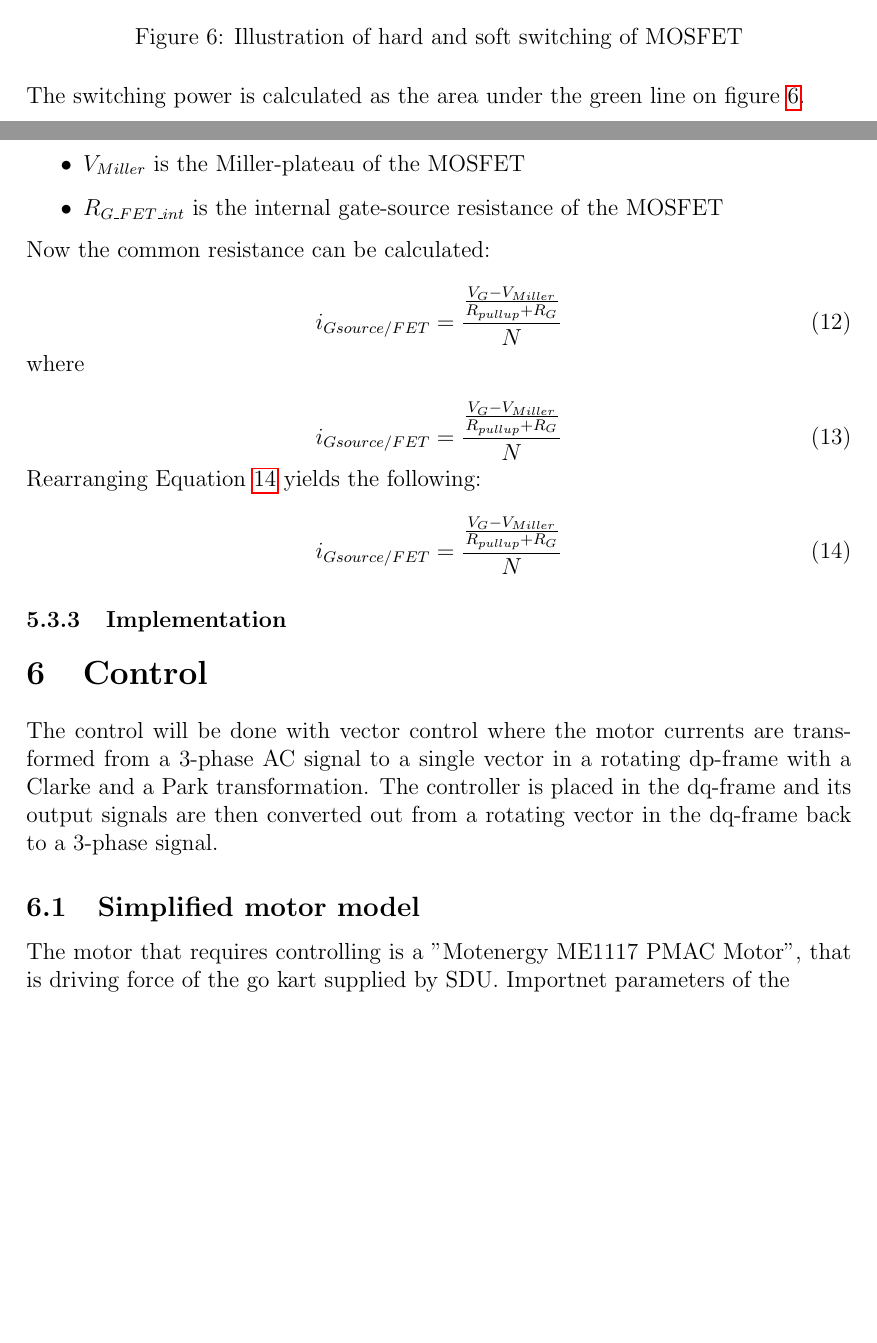
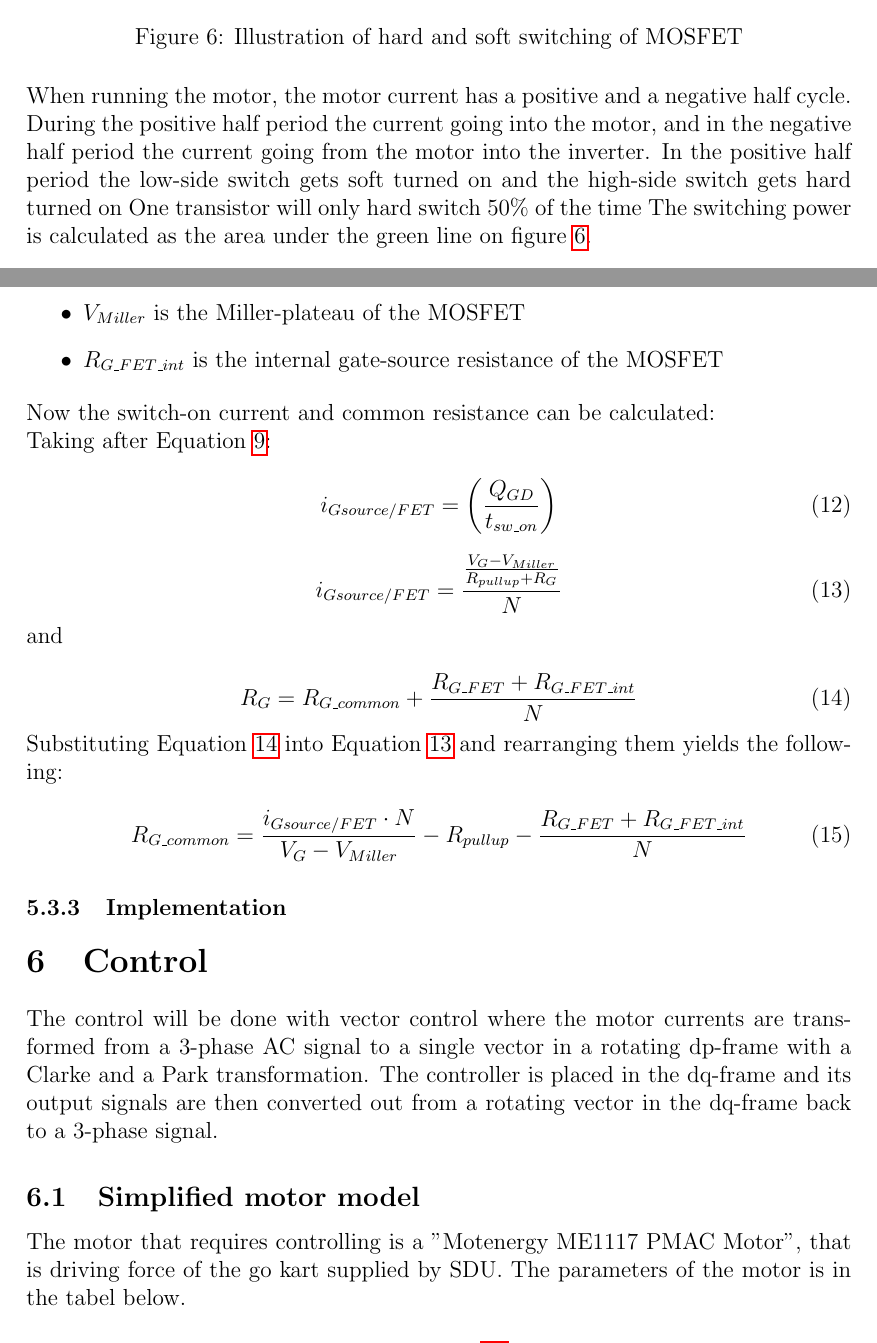
Before and after one commit to jaoff15/Inverter-Project-Report, a LaTeX document (main.tex, which reads sections/control/control_sections/introduction.tex, sections/hardware/driverboard/design.tex, sections/hardware/powerboard/Power_Board.tex): two parts of pages 14 and 17 of 47 before the commit and two parts of pages 14 and 17 of 48 after it, joined at a grey line, cut so that both start at the same text, the shorter picture padded with empty space. Compiled offline with pdfLaTeX.

Commit message:
Updates from Overleaf

```diff
--- a/sections/control/control_sections/introduction.tex
+++ b/sections/control/control_sections/introduction.tex
@@ -1,3 +1,3 @@
 \subsection{Simplified motor model}
-The motor that requires controlling is a "Motenergy ME1117 PMAC Motor", that is driving force of the go kart supplied by SDU. Importnet parameters of the
+The motor that requires controlling is a "Motenergy ME1117 PMAC Motor", that is driving force of the go kart supplied by SDU. The parameters of the motor is in the tabel below.
 
--- a/sections/hardware/driverboard/design.tex
+++ b/sections/hardware/driverboard/design.tex
@@ -37,23 +37,32 @@ To get the resistor values, first, the sink current must be calculated for the r
         \item $R_{G{\_}FET{\_}int}$ is the internal gate-source resistance of the MOSFET
     \end{itemize}
 
-    Now the common resistance can be calculated:
+    Now the switch-on current and common resistance can be calculated:
+
+    Taking after Equation \ref{eq:i_Gsink_per_fet_1}:
+
+    \begin{equation}
+        i_{Gsource/FET} = \bigg( \frac{Q_{GD}}{t_{sw{\_}on}} \bigg)
+        \label{eq:i_Gsource_per_fet_1}
+    \end{equation}
+
+
 
     \begin{equation}
         i_{Gsource/FET} = \frac{\frac{V_G - V_{Miller}}{R_{pullup} + R_G}}{N}
-        \label{eq:i_Gsoursce_per_fet_1}
+        \label{eq:i_Gsoursce_per_fet_2}
     \end{equation}
 
-    where
+    and
 
-        \begin{equation}
-        i_{Gsource/FET} = \frac{\frac{V_G - V_{Miller}}{R_{pullup} + R_G}}{N}
-        \label{eq:i_Gsoursce_per_fet_1}
+    \begin{equation}
+        R_G = R_{G{\_}common} + \frac{R_{G{\_}FET} + R_{G{\_}FET{\_}int}}{N}
+        \label{eq:R_G}
     \end{equation}
 
-    Rearranging Equation \ref{eq:i_Gsoursce_per_fet_1} yields the following:
+    Substituting Equation \ref{eq:R_G} into Equation \ref{eq:i_Gsoursce_per_fet_2} and rearranging them yields the following:
 
     \begin{equation}
-        i_{Gsource/FET} = \frac{\frac{V_G - V_{Miller}}{R_{pullup} + R_G}}{N}
-        \label{eq:i_Gsoursce_per_fet_1}
+        R_{G{\_}common} = \frac{i_{Gsource/FET} \cdot N}{V_G - V_{Miller}} - R_{pullup} - \frac{R_{G{\_}FET} + R_{G{\_}FET{\_}int}}{N}
+        \label{eq:R_G_common}
     \end{equation}
--- a/sections/hardware/powerboard/Power_Board.tex
+++ b/sections/hardware/powerboard/Power_Board.tex
@@ -109,7 +109,8 @@ The other cause of power loss in the MOSFETs is the switching power loss. The sw
 		\label{fig:HardSoftSwitch}
 	\end{figure}
 
-
+When running the motor, the motor current has a positive and a negative half cycle. During the positive half period the current going into the motor, and in the negative half period the current going from the motor into the inverter. In the positive half period the low-side switch gets soft turned on and the high-side switch gets hard turned on
+One transistor will only hard switch $50 \%$ of the time
 The switching power is calculated as the area under the green line on figure \ref{fig:HardSoftSwitch}.
 
     \begin{equation}
```
Also changed, not shown: sections/software/ps/clarkepark.tex (+6 -6 lines), sections/control/control_sections/introduction.tex (7 more changed lines), sections/hardware/driverboard/design.tex (2 more changed lines).
